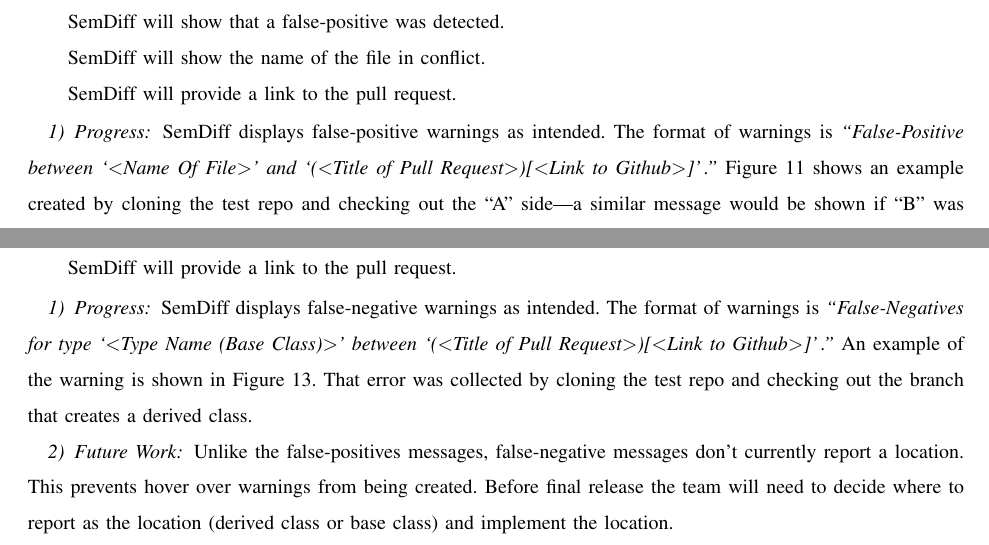
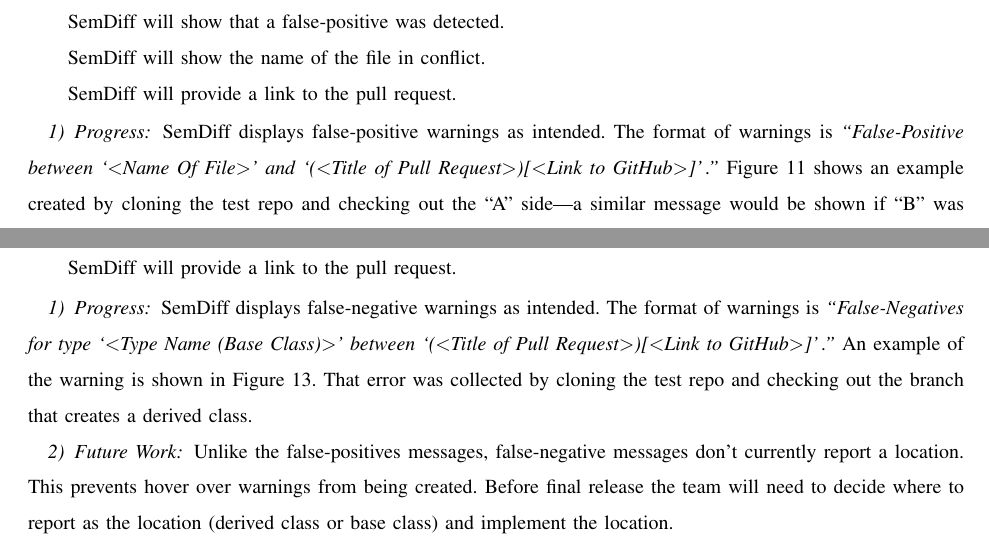
Before and after one commit to semdiffdotnet/texreport, a LaTeX paper (report.tex): two parts of pages 13 and 14 of 20, joined at a grey line, cut so that both start at the same text. Compiled offline with pdfLaTeX; a missing font is replaced by an installed copy or a similar font; a LaTeX package or settings file that is missing is left out.

Commit message:
Github to GitHub

```diff
--- a/report.tex
+++ b/report.tex
@@ -840,7 +840,7 @@
 \subsubsection{Progress}
 SemDiff displays false-positive warnings as intended. The format of
 warnings is \textit{``False-Positive between `$<$Name Of File$>$' and
-`($<$Title of Pull Request$>$)[$<$Link to Github$>$]'\,.''}
+`($<$Title of Pull Request$>$)[$<$Link to GitHub$>$]'\,.''}
 Figure~\ref{fperrorlist} shows an example created by cloning the test repo
 and checking out the ``A'' side---a similar message would be shown if ``B'' was
 checked out. Reporting the location of false-positives allows Visual
@@ -903,7 +903,7 @@
 SemDiff displays false-negative warnings as intended. The format of
 warnings is \textit{``False-Negatives for type `$<$Type Name (Base
 Class)$>$' between `($<$Title of Pull Request$>$)[$<$Link to
-Github$>$]'\,.''} An example of the warning is shown in
+GitHub$>$]'\,.''} An example of the warning is shown in
 Figure~\ref{fnerrorlist}. That error was collected by cloning the test repo
 and checking out the branch that creates a derived class.
 
```
